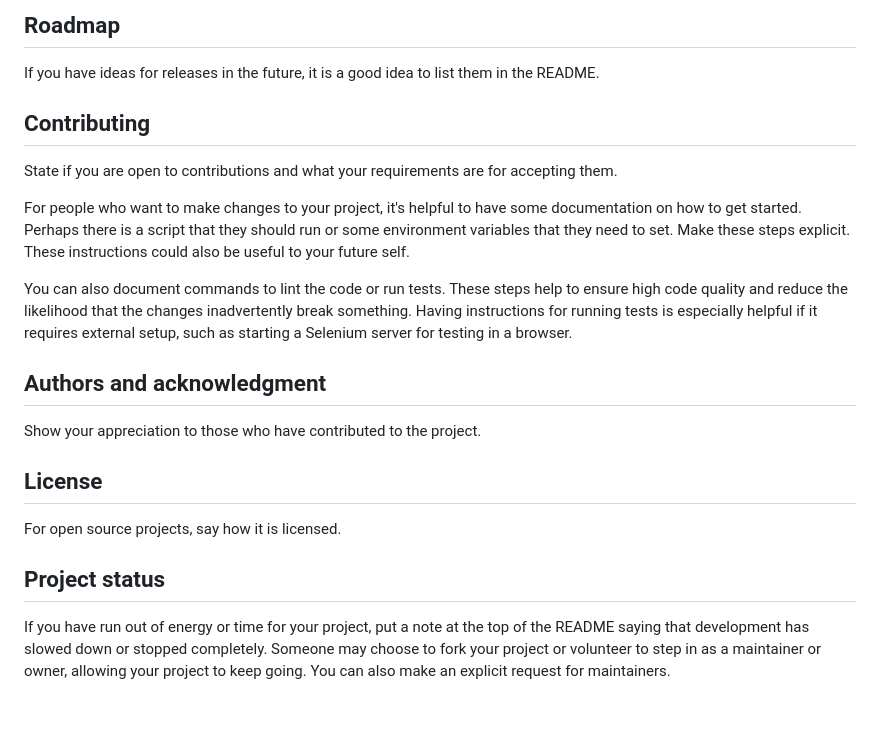
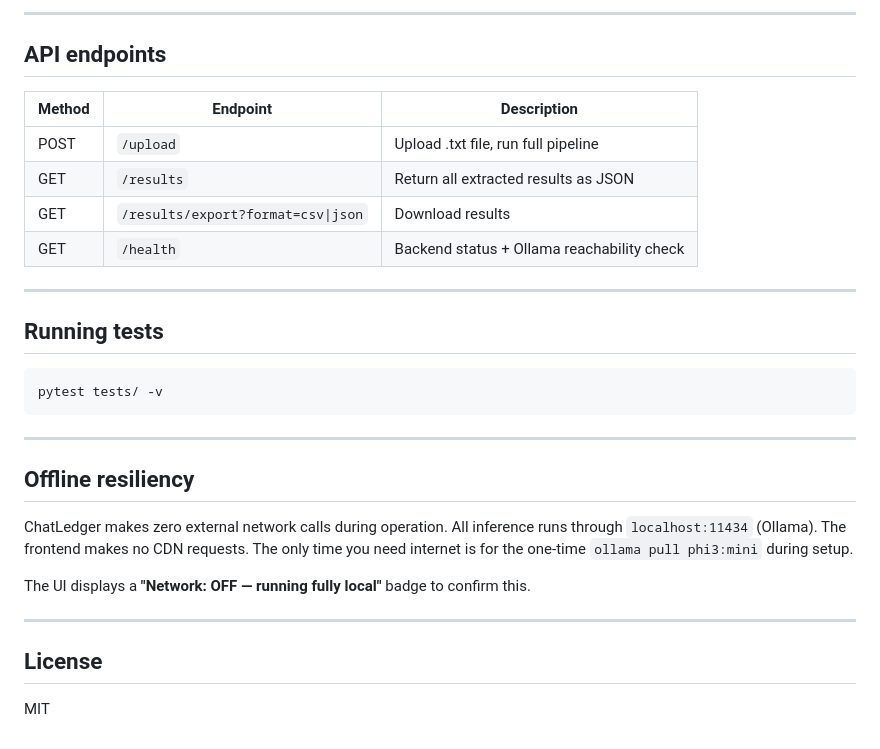
Before and after one commit to ridhim7201/chatleger, a Markdown page: README.md, the part around one of its changes. Rendered like a GitHub page; blank space fills up the shorter version.

````diff
--- a/README.md
+++ b/README.md
@@ -75,19 +126,33 @@ Tell people where they can go to for help. It can be any combination of an issue
 
-## Roadmap
-If you have ideas for releases in the future, it is a good idea to list them in the README.
+---
 
-## Contributing
-State if you are open to contributions and what your requirements are for accepting them.
+## API endpoints
 
-For people who want to make changes to your project, it's helpful to have some documentation on how to get started. Perhaps there is a script that they should run or some environment variables that they need to set. Make these steps explicit. These instructions could also be useful to your future self.
+| Method | Endpoint | Description |
+|---|---|---|
+| POST | `/upload` | Upload .txt file, run full pipeline |
+| GET | `/results` | Return all extracted results as JSON |
+| GET | `/results/export?format=csv\|json` | Download results |
+| GET | `/health` | Backend status + Ollama reachability check |
 
-You can also document commands to lint the code or run tests. These steps help to ensure high code quality and reduce the likelihood that the changes inadvertently break something. Having instructions for running tests is especially helpful if it requires external setup, such as starting a Selenium server for testing in a browser.
+---
 
-## Authors and acknowledgment
-Show your appreciation to those who have contributed to the project.
+## Running tests
+
+```bash
+pytest tests/ -v
+```
+
+---
+
+## Offline resiliency
+
+ChatLedger makes zero external network calls during operation. All inference runs through `localhost:11434` (Ollama). The frontend makes no CDN requests. The only time you need internet is for the one-time `ollama pull phi3:mini` during setup.
+
+The UI displays a **"Network: OFF — running fully local"** badge to confirm this.
+
+---
 
 ## License
-For open source projects, say how it is licensed.
 
-## Project status
-If you have run out of energy or time for your project, put a note at the top of the README saying that development has slowed down or stopped completely. Someone may choose to fork your project or volunteer to step in as a maintainer or owner, allowing your project to keep going. You can also make an explicit request for maintainers.
+MIT
````
Also changed, not shown: other parts of README.md (+110 -59 lines).
